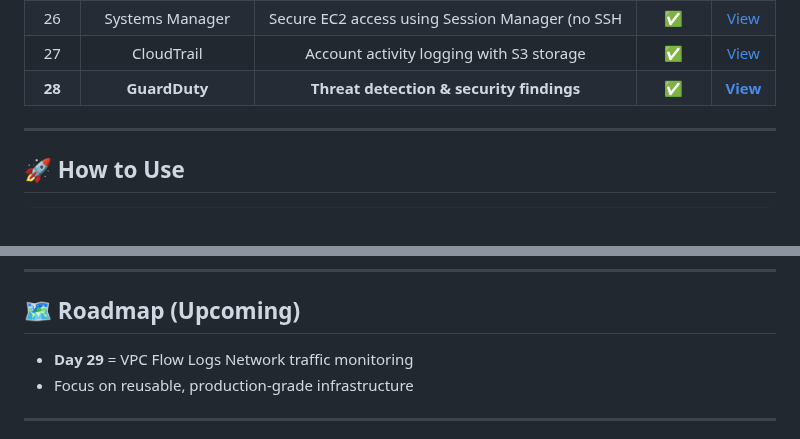
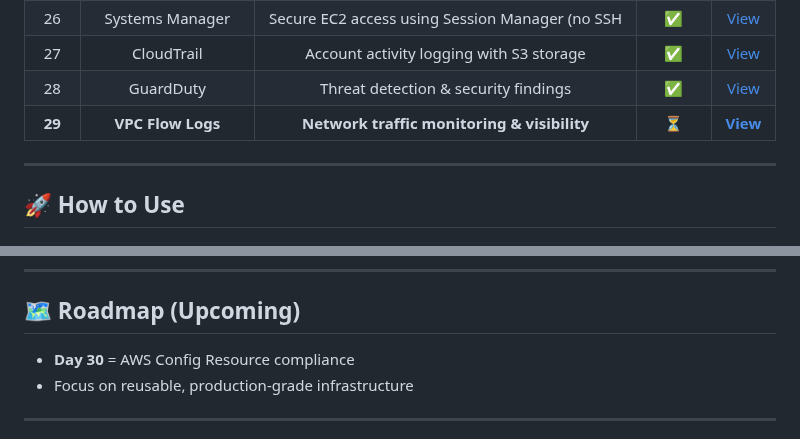
Before and after one commit to nacholiya/100-Days-AWS-Terraform-Challenge, a Markdown page: README.md, 2 parts joined by grey strips. GitHub-like rendering.

```diff
--- a/README.md
+++ b/README.md
@@ -74,7 +74,8 @@ This challenge focuses on **consistency, depth, and real-world DevOps skills**.
 | 25 | SSM Parameter Store | Store configuration securely without hardcoding | ✅ | [View](./Day-25-ssm-parameter-store) |
 | 26 | Systems Manager | Secure EC2 access using Session Manager (no SSH | ✅ | [View](./Day-26-ssm-session-manager) |
 | 27 | CloudTrail | Account activity logging with S3 storage | ✅ | [View](./Day-27-cloudtrail) |
-| **28** | **GuardDuty** | **Threat detection & security findings** | **✅** | **[View](./Day-28-guardduty)** |
+| 28 | GuardDuty | Threat detection & security findings | ✅ | [View](./Day-28-guardduty) |
+| **29** | **VPC Flow Logs** | **Network traffic monitoring & visibility** | **⏳** | **[View](./Day-29-vpc-flow-logs)** |
 
 ---
 
@@ -95,7 +96,7 @@ terraform destroy
 ---
 
 ## 🗺️ Roadmap (Upcoming)
-- **Day 29** =  VPC Flow Logs Network traffic monitoring
+- **Day 30** =  AWS Config Resource compliance
 - Focus on reusable, production-grade infrastructure
 
 ---
```
